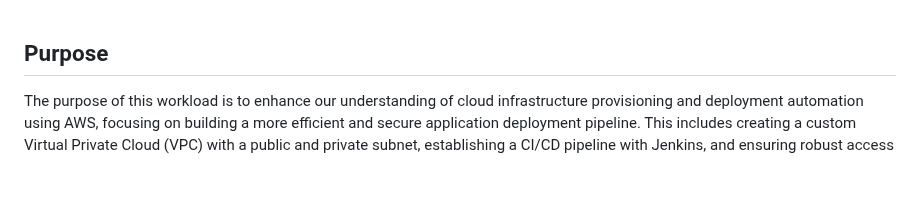
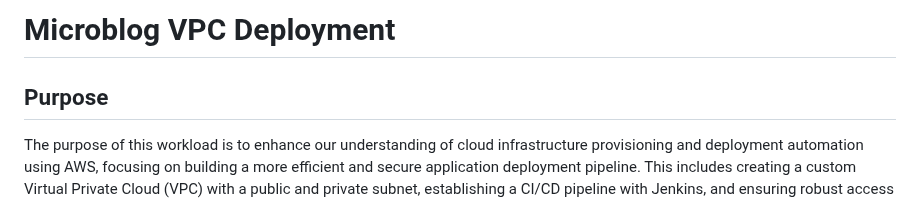
Before and after one commit to postig0x/microblog_VPC_deployment, a Markdown page: README.md, the part around the change. GitHub-like rendering; blank space fills up the shorter version.

Commit message:
readme title

```diff
--- a/README.md
+++ b/README.md
@@ -1,3 +1,5 @@
+# Microblog VPC Deployment
+
 ## Purpose
 
 The purpose of this workload is to enhance our understanding of cloud infrastructure provisioning and deployment automation using AWS, focusing on building a more efficient and secure application deployment pipeline. This includes creating a custom Virtual Private Cloud (VPC) with a public and private subnet, establishing a CI/CD pipeline with Jenkins, and ensuring robust access control and monitoring. By focusing on best practices when self-provisioning a deployment, this project showcases the abiity to manage cloud resources and deploy applications effectively.
```
